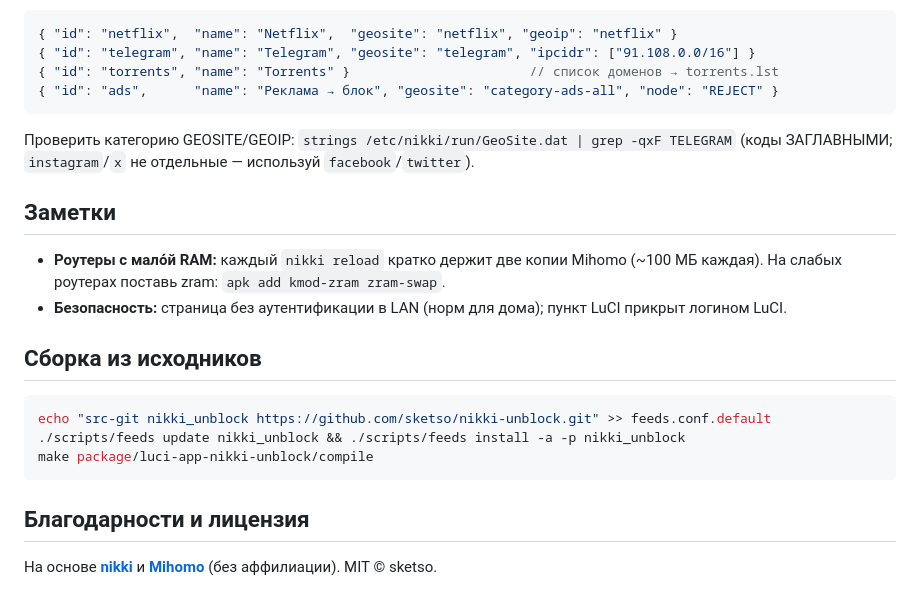
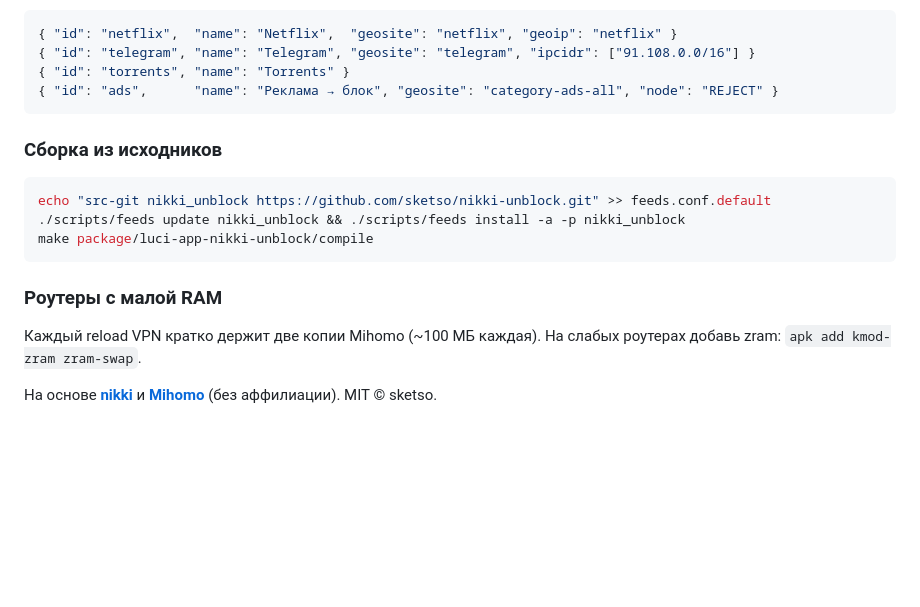
Before and after one commit to Sketso/nikki-unblock, a Markdown page: README.ru.md, the part around one of its changes. GitHub-like rendering; folded sections open; blank space fills up the shorter version.

````diff
--- a/README.ru.md
+++ b/README.ru.md
@@ -86,20 +86,11 @@ wget -O - https://github.com/sketso/nikki-unblock/raw/main/feed.sh | sh
 ```json
 { "id": "netflix",  "name": "Netflix",  "geosite": "netflix", "geoip": "netflix" }
 { "id": "telegram", "name": "Telegram", "geosite": "telegram", "ipcidr": ["91.108.0.0/16"] }
-{ "id": "torrents", "name": "Torrents" }                       // список доменов → torrents.lst
+{ "id": "torrents", "name": "Torrents" }
 { "id": "ads",      "name": "Реклама → блок", "geosite": "category-ads-all", "node": "REJECT" }
 ```
 
-Проверить категорию GEOSITE/GEOIP: `strings /etc/nikki/run/GeoSite.dat | grep -qxF TELEGRAM` (коды
-ЗАГЛАВНЫМИ; `instagram`/`x` не отдельные — используй `facebook`/`twitter`).
-
-## Заметки
-
-- **Роутеры с мало́й RAM:** каждый `nikki reload` кратко держит две копии Mihomo (~100 МБ каждая). На
-  слабых роутерах поставь zram: `apk add kmod-zram zram-swap`.
-- **Безопасность:** страница без аутентификации в LAN (норм для дома); пункт LuCI прикрыт логином LuCI.
-
-## Сборка из исходников
+### Сборка из исходников
 
 ```sh
 echo "src-git nikki_unblock https://github.com/sketso/nikki-unblock.git" >> feeds.conf.default
@@ -107,7 +98,12 @@ echo "src-git nikki_unblock https://github.com/sketso/nikki-unblock.git" >> feed
 make package/luci-app-nikki-unblock/compile
 ```
 
-## Благодарности и лицензия
+### Роутеры с малой RAM
+
+Каждый reload VPN кратко держит две копии Mihomo (~100 МБ каждая). На слабых роутерах добавь zram:
+`apk add kmod-zram zram-swap`.
+
+</details>
 
 На основе **[nikki](https://github.com/nikkinikki-org/OpenWrt-nikki)** и
 **[Mihomo](https://github.com/MetaCubeX/mihomo)** (без аффилиации). MIT © sketso.
````
Also changed, not shown: other parts of README.ru.md (+59 -59 lines), README.md (+67 -72 lines).
